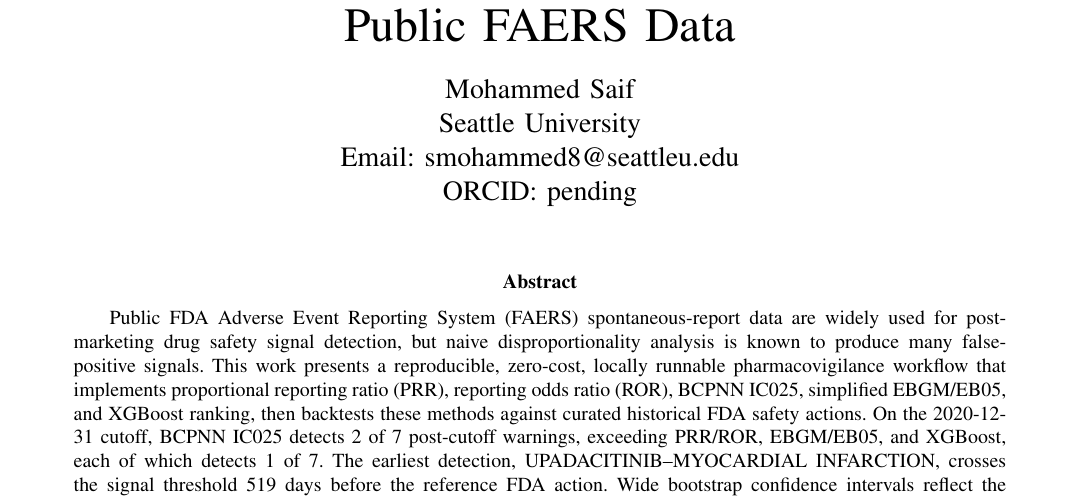
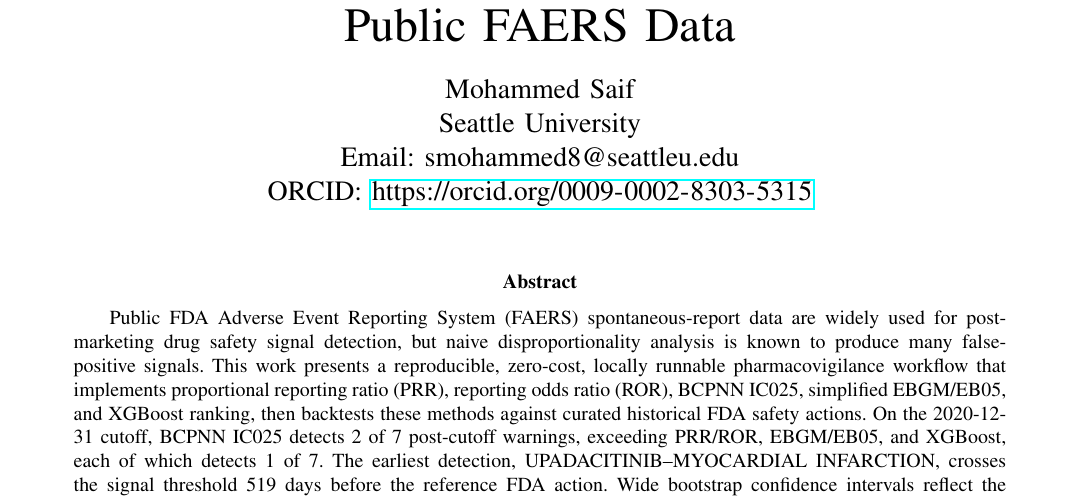
Before and after one commit to Mohammed-Saif-07/FDA-SIGNAL-DETECTION, a LaTeX paper (paper/paper.tex): part of page 1 of 10, cut so that both start at the same text. Compiled offline with pdfLaTeX.

Commit message:
docs: add author ORCID

```diff
--- a/paper/paper.tex
+++ b/paper/paper.tex
@@ -9,7 +9,7 @@
 \author{Mohammed Saif\\
 Seattle University\\
 Email: smohammed8@seattleu.edu\\
-ORCID: pending}
+ORCID: \url{https://orcid.org/0009-0002-8303-5315}}
 
 \begin{document}
 \maketitle
```
Also changed, not shown: paper/SUBMISSION.md (+1 -1 lines), README.md, 1 other file.
